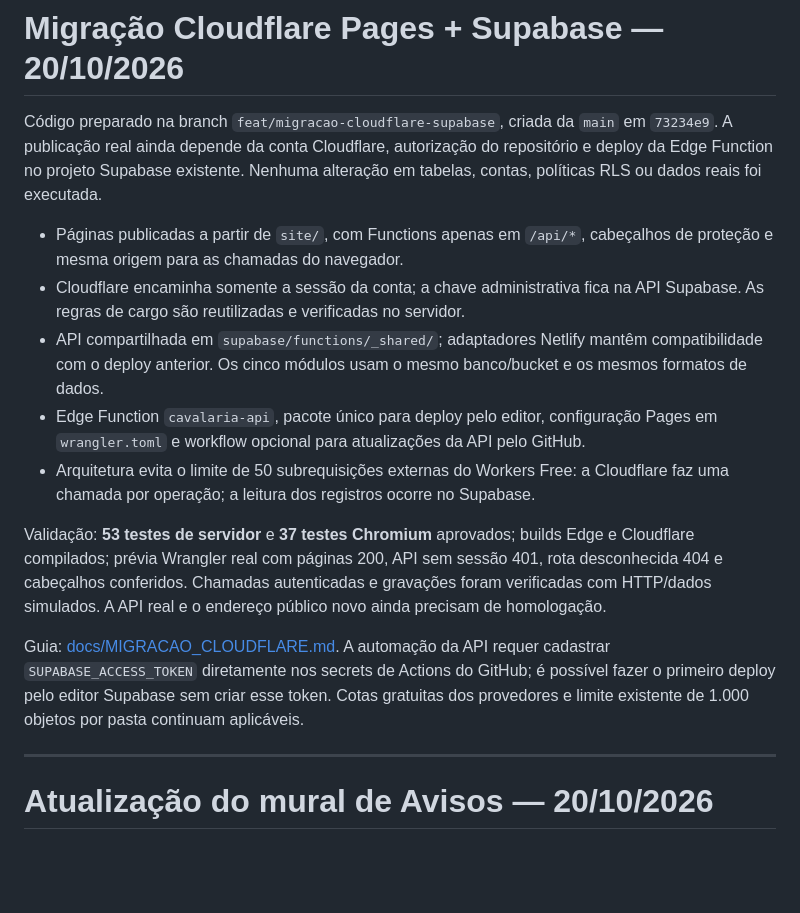
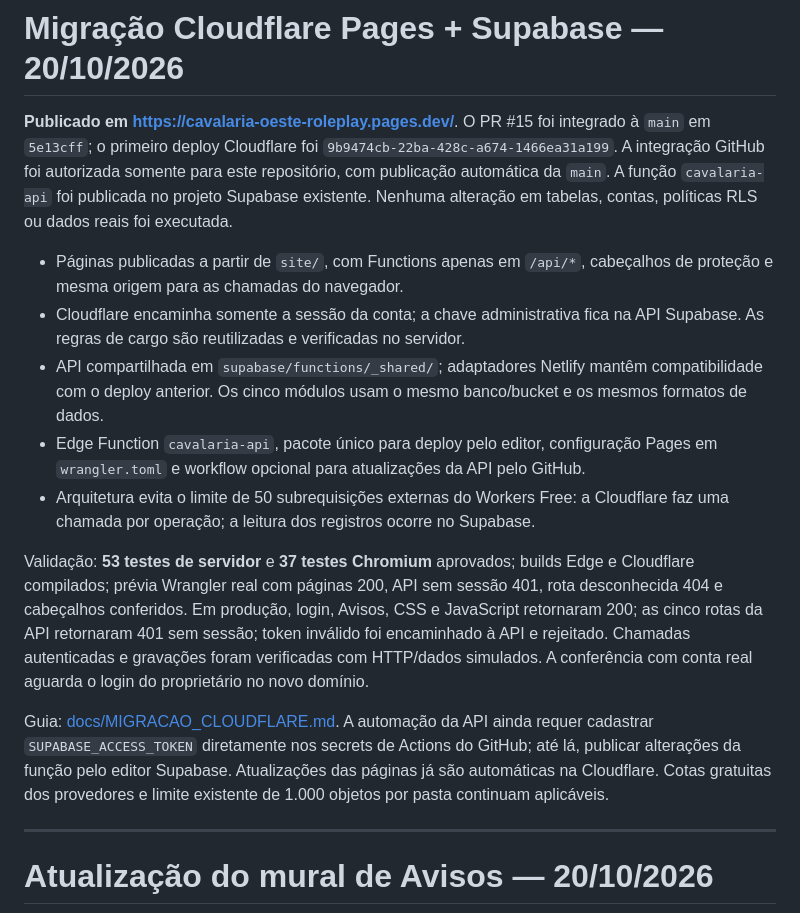
Before and after one commit to DevLUKASbr/cavalaria-oeste-roleplay, a Markdown page: STATUS.md, the part around the change. GitHub-like rendering; blank space fills up the shorter version.

```diff
--- a/STATUS.md
+++ b/STATUS.md
@@ -1,6 +1,6 @@
 # Migração Cloudflare Pages + Supabase — 20/10/2026
 
-Código preparado na branch `feat/migracao-cloudflare-supabase`, criada da `main` em `73234e9`. A publicação real ainda depende da conta Cloudflare, autorização do repositório e deploy da Edge Function no projeto Supabase existente. Nenhuma alteração em tabelas, contas, políticas RLS ou dados reais foi executada.
+**Publicado em https://cavalaria-oeste-roleplay.pages.dev/**. O PR #15 foi integrado à `main` em `5e13cff`; o primeiro deploy Cloudflare foi `9b9474cb-22ba-428c-a674-1466ea31a199`. A integração GitHub foi autorizada somente para este repositório, com publicação automática da `main`. A função `cavalaria-api` foi publicada no projeto Supabase existente. Nenhuma alteração em tabelas, contas, políticas RLS ou dados reais foi executada.
 
 - Páginas publicadas a partir de `site/`, com Functions apenas em `/api/*`, cabeçalhos de proteção e mesma origem para as chamadas do navegador.
 - Cloudflare encaminha somente a sessão da conta; a chave administrativa fica na API Supabase. As regras de cargo são reutilizadas e verificadas no servidor.
@@ -8,9 +8,9 @@ Código preparado na branch `feat/migracao-cloudflare-supabase`, criada da `main
 - Edge Function `cavalaria-api`, pacote único para deploy pelo editor, configuração Pages em `wrangler.toml` e workflow opcional para atualizações da API pelo GitHub.
 - Arquitetura evita o limite de 50 subrequisições externas do Workers Free: a Cloudflare faz uma chamada por operação; a leitura dos registros ocorre no Supabase.
 
-Validação: **53 testes de servidor** e **37 testes Chromium** aprovados; builds Edge e Cloudflare compilados; prévia Wrangler real com páginas 200, API sem sessão 401, rota desconhecida 404 e cabeçalhos conferidos. Chamadas autenticadas e gravações foram verificadas com HTTP/dados simulados. A API real e o endereço público novo ainda precisam de homologação.
+Validação: **53 testes de servidor** e **37 testes Chromium** aprovados; builds Edge e Cloudflare compilados; prévia Wrangler real com páginas 200, API sem sessão 401, rota desconhecida 404 e cabeçalhos conferidos. Em produção, login, Avisos, CSS e JavaScript retornaram 200; as cinco rotas da API retornaram 401 sem sessão; token inválido foi encaminhado à API e rejeitado. Chamadas autenticadas e gravações foram verificadas com HTTP/dados simulados. A conferência com conta real aguarda o login do proprietário no novo domínio.
 
-Guia: [docs/MIGRACAO_CLOUDFLARE.md](docs/MIGRACAO_CLOUDFLARE.md). A automação da API requer cadastrar `SUPABASE_ACCESS_TOKEN` diretamente nos secrets de Actions do GitHub; é possível fazer o primeiro deploy pelo editor Supabase sem criar esse token. Cotas gratuitas dos provedores e limite existente de 1.000 objetos por pasta continuam aplicáveis.
+Guia: [docs/MIGRACAO_CLOUDFLARE.md](docs/MIGRACAO_CLOUDFLARE.md). A automação da API ainda requer cadastrar `SUPABASE_ACCESS_TOKEN` diretamente nos secrets de Actions do GitHub; até lá, publicar alterações da função pelo editor Supabase. Atualizações das páginas já são automáticas na Cloudflare. Cotas gratuitas dos provedores e limite existente de 1.000 objetos por pasta continuam aplicáveis.
 
 ---
 # Atualização do mural de Avisos — 20/10/2026
```
Also changed, not shown: LEIA-ME.md (+4 -1 lines), docs/MIGRACAO_CLOUDFLARE.md (+11 -0 lines).
